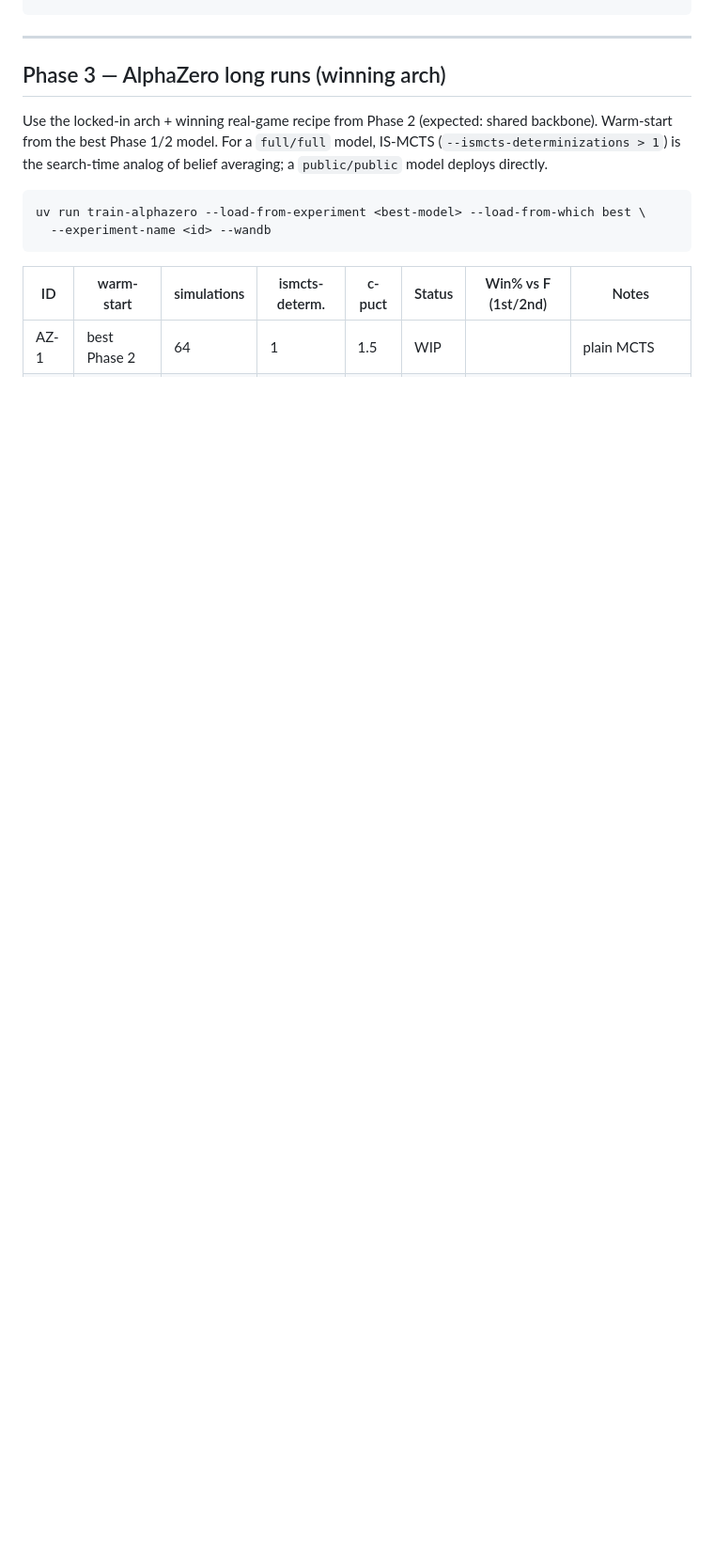
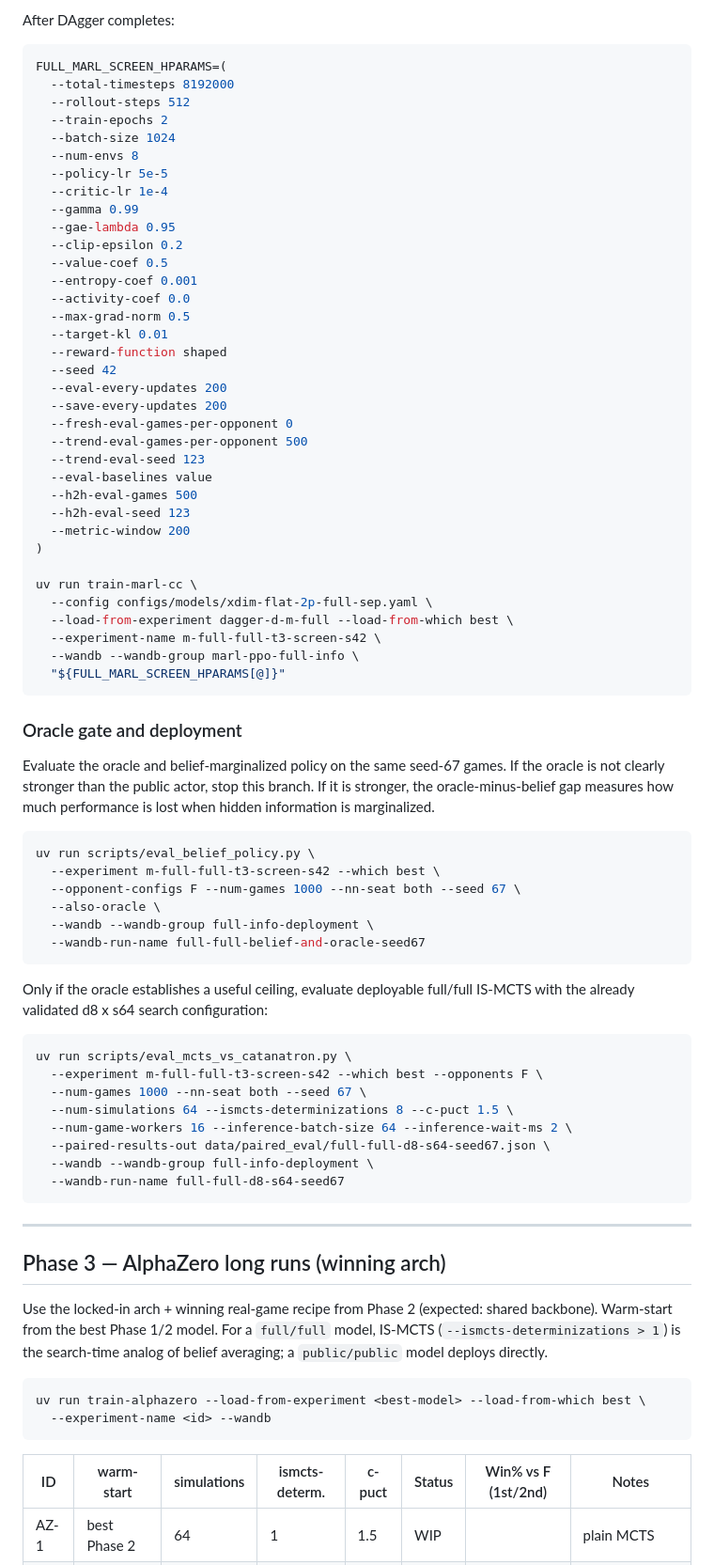
Before and after one commit to mcrco/catanrl, a Markdown page: README.md, the part around one of its changes. Shown at 94% size. Rendered like a GitHub page; blank space fills up the shorter version.

Commit message:
update readme for marl ablations + full info experiments

````diff
--- a/README.md
+++ b/README.md
@@ -838,3 +873,71 @@ done
+After DAgger completes:
+
+```bash
+FULL_MARL_SCREEN_HPARAMS=(
+  --total-timesteps 8192000
+  --rollout-steps 512
+  --train-epochs 2
+  --batch-size 1024
+  --num-envs 8
+  --policy-lr 5e-5
+  --critic-lr 1e-4
+  --gamma 0.99
+  --gae-lambda 0.95
+  --clip-epsilon 0.2
+  --value-coef 0.5
+  --entropy-coef 0.001
+  --activity-coef 0.0
+  --max-grad-norm 0.5
+  --target-kl 0.01
+  --reward-function shaped
+  --seed 42
+  --eval-every-updates 200
+  --save-every-updates 200
+  --fresh-eval-games-per-opponent 0
+  --trend-eval-games-per-opponent 500
+  --trend-eval-seed 123
+  --eval-baselines value
+  --h2h-eval-games 500
+  --h2h-eval-seed 123
+  --metric-window 200
+)
+
+uv run train-marl-cc \
+  --config configs/models/xdim-flat-2p-full-sep.yaml \
+  --load-from-experiment dagger-d-m-full --load-from-which best \
+  --experiment-name m-full-full-t3-screen-s42 \
+  --wandb --wandb-group marl-ppo-full-info \
+  "${FULL_MARL_SCREEN_HPARAMS[@]}"
+```
+
+### Oracle gate and deployment
+
+Evaluate the oracle and belief-marginalized policy on the same seed-67 games. If
+the oracle is not clearly stronger than the public actor, stop this branch. If
+it is stronger, the oracle-minus-belief gap measures how much performance is
+lost when hidden information is marginalized.
+
+```bash
+uv run scripts/eval_belief_policy.py \
+  --experiment m-full-full-t3-screen-s42 --which best \
+  --opponent-configs F --num-games 1000 --nn-seat both --seed 67 \
+  --also-oracle \
+  --wandb --wandb-group full-info-deployment \
+  --wandb-run-name full-full-belief-and-oracle-seed67
+```
+
+Only if the oracle establishes a useful ceiling, evaluate deployable full/full
+IS-MCTS with the already validated d8 x s64 search configuration:
+
+```bash
+uv run scripts/eval_mcts_vs_catanatron.py \
+  --experiment m-full-full-t3-screen-s42 --which best --opponents F \
+  --num-games 1000 --nn-seat both --seed 67 \
+  --num-simulations 64 --ismcts-determinizations 8 --c-puct 1.5 \
+  --num-game-workers 16 --inference-batch-size 64 --inference-wait-ms 2 \
+  --paired-results-out data/paired_eval/full-full-d8-s64-seed67.json \
+  --wandb --wandb-group full-info-deployment \
+  --wandb-run-name full-full-d8-s64-seed67
 ```
 
 ---
````
Also changed, not shown: other parts of README.md (+64 -29 lines).
